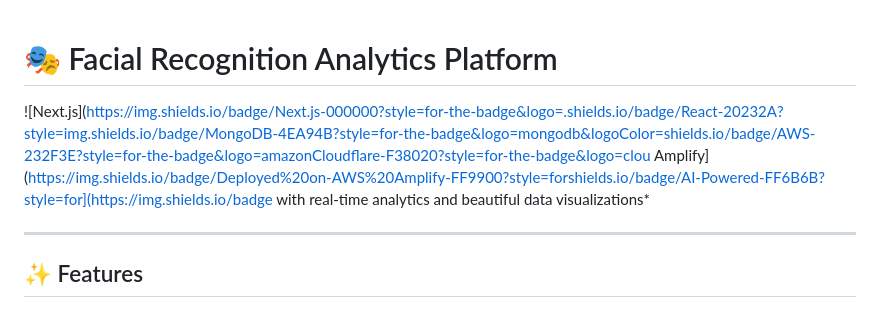
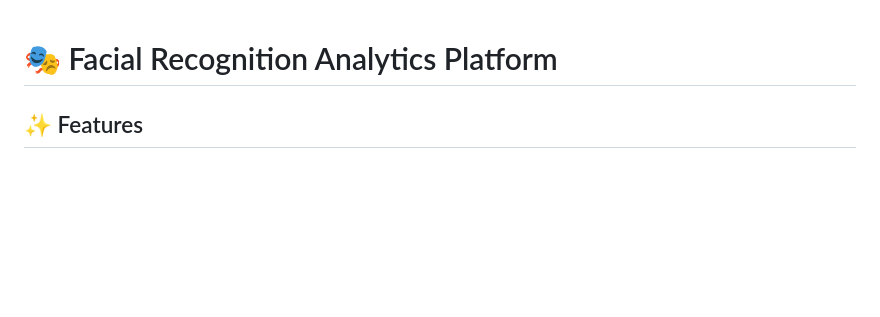
Before and after one commit to ProfOzpin/COMP2019_CW, a Markdown page: README.md, the part around the change. Drawn GitHub-style; blank space fills up the shorter version.

```diff
--- a/README.md
+++ b/README.md
@@ -1,8 +1,4 @@
 # 🎭 Facial Recognition Analytics Platform
-
-![Next.js](https://img.shields.io/badge/Next.js-000000?style=for-the-badge&logo=.shields.io/badge/React-20232A?style=img.shields.io/badge/MongoDB-4EA94B?style=for-the-badge&logo=mongodb&logoColor=shields.io/badge/AWS-232F3E?style=for-the-badge&logo=amazonCloudflare-F38020?style=for-the-badge&logo=clou Amplify](https://img.shields.io/badge/Deployed%20on-AWS%20Amplify-FF9900?style=forshields.io/badge/AI-Powered-FF6B6B?style=for](https://img.shields.io/badge with real-time analytics and beautiful data visualizations*
-
----
 
 ## ✨ Features
 
```
